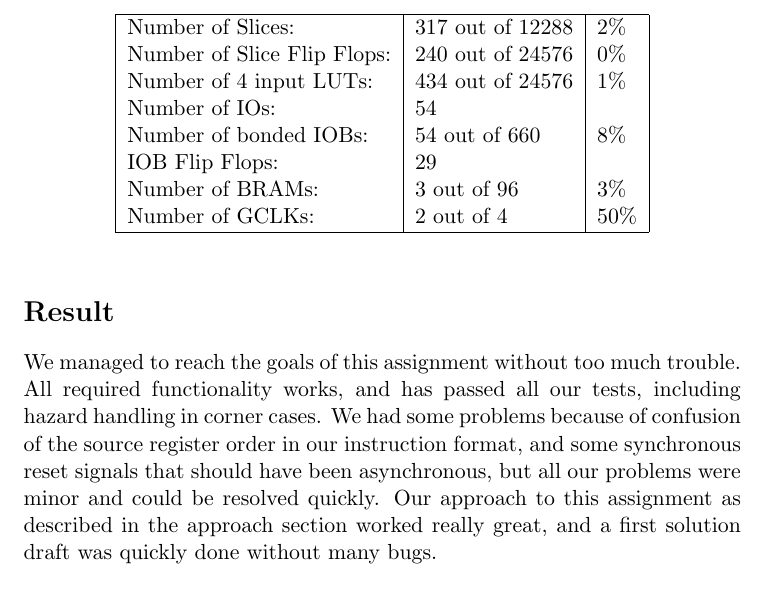
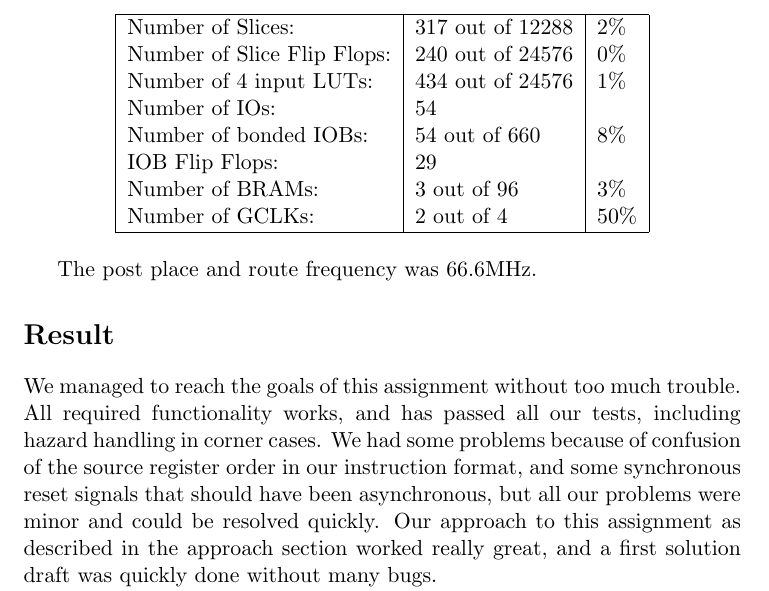
Before and after one commit to olemagr/mkons, a LaTeX problem sheet (assignment3/report/report.tex): part of page 15 of 16, cut so that both start at the same text. Compiled offline with pdfLaTeX.

Commit message:
par timing

```diff
--- a/assignment3/report/report.tex
+++ b/assignment3/report/report.tex
@@ -648,6 +648,7 @@ Usage of selected device:
   \end{tabular}
 \end{table}
 
+The post place and route frequency was 66.6MHz.
 
 \section*{Result}
 
```
